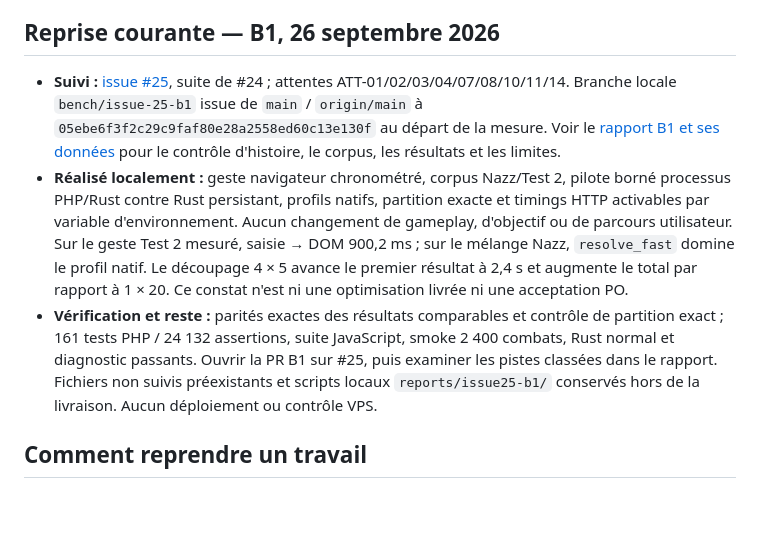
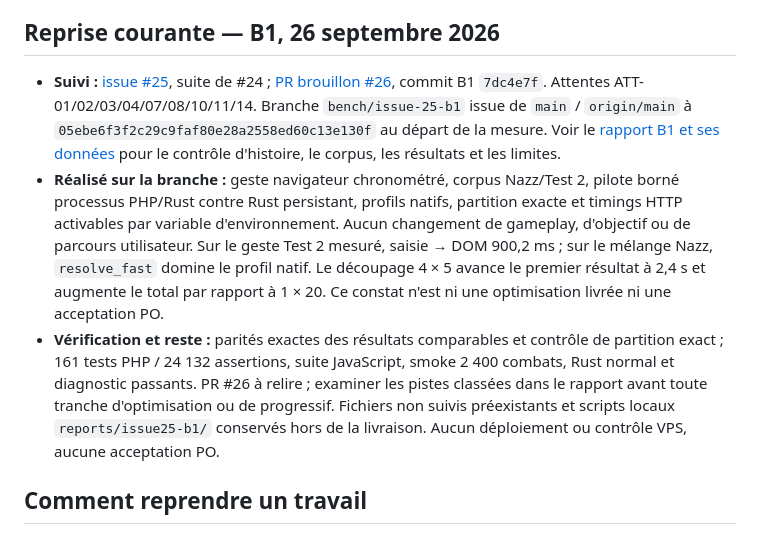
Before and after one commit to NazzTazz/waar-micro-combat, a Markdown page: docs/product-expectations.md, the part around the change. Rendered like a GitHub page; blank space fills up the shorter version.

Commit message:
docs: link B1 resumption to draft PR

```diff
--- a/docs/product-expectations.md
+++ b/docs/product-expectations.md
@@ -7,9 +7,9 @@ Ce fichier est un index maintenu, pas une nouvelle spécification du moteur.
 
 ## Reprise courante — B1, 26 septembre 2026
 
-- **Suivi :** [issue #25](https://github.com/NazzTazz/waar-micro-combat/issues/25), suite de #24 ; attentes ATT-01/02/03/04/07/08/10/11/14. Branche locale `bench/issue-25-b1` issue de `main` / `origin/main` à `05ebe6f3f2c29c9faf80e28a2558ed60c13e130f` au départ de la mesure. Voir le [rapport B1 et ses données](benchmarks/2026-09-26-b1/README.md) pour le contrôle d'histoire, le corpus, les résultats et les limites.
-- **Réalisé localement :** geste navigateur chronométré, corpus Nazz/Test 2, pilote borné processus PHP/Rust contre Rust persistant, profils natifs, partition exacte et timings HTTP activables par variable d'environnement. Aucun changement de gameplay, d'objectif ou de parcours utilisateur. Sur le geste Test 2 mesuré, saisie → DOM 900,2 ms ; sur le mélange Nazz, `resolve_fast` domine le profil natif. Le découpage 4 × 5 avance le premier résultat à 2,4 s et augmente le total par rapport à 1 × 20. Ce constat n'est ni une optimisation livrée ni une acceptation PO.
-- **Vérification et reste :** parités exactes des résultats comparables et contrôle de partition exact ; 161 tests PHP / 24 132 assertions, suite JavaScript, smoke 2 400 combats, Rust normal et diagnostic passants. Ouvrir la PR B1 sur #25, puis examiner les pistes classées dans le rapport. Fichiers non suivis préexistants et scripts locaux `reports/issue25-b1/` conservés hors de la livraison. Aucun déploiement ou contrôle VPS.
+- **Suivi :** [issue #25](https://github.com/NazzTazz/waar-micro-combat/issues/25), suite de #24 ; [PR brouillon #26](https://github.com/NazzTazz/waar-micro-combat/pull/26), commit B1 `7dc4e7f`. Attentes ATT-01/02/03/04/07/08/10/11/14. Branche `bench/issue-25-b1` issue de `main` / `origin/main` à `05ebe6f3f2c29c9faf80e28a2558ed60c13e130f` au départ de la mesure. Voir le [rapport B1 et ses données](benchmarks/2026-09-26-b1/README.md) pour le contrôle d'histoire, le corpus, les résultats et les limites.
+- **Réalisé sur la branche :** geste navigateur chronométré, corpus Nazz/Test 2, pilote borné processus PHP/Rust contre Rust persistant, profils natifs, partition exacte et timings HTTP activables par variable d'environnement. Aucun changement de gameplay, d'objectif ou de parcours utilisateur. Sur le geste Test 2 mesuré, saisie → DOM 900,2 ms ; sur le mélange Nazz, `resolve_fast` domine le profil natif. Le découpage 4 × 5 avance le premier résultat à 2,4 s et augmente le total par rapport à 1 × 20. Ce constat n'est ni une optimisation livrée ni une acceptation PO.
+- **Vérification et reste :** parités exactes des résultats comparables et contrôle de partition exact ; 161 tests PHP / 24 132 assertions, suite JavaScript, smoke 2 400 combats, Rust normal et diagnostic passants. PR #26 à relire ; examiner les pistes classées dans le rapport avant toute tranche d'optimisation ou de progressif. Fichiers non suivis préexistants et scripts locaux `reports/issue25-b1/` conservés hors de la livraison. Aucun déploiement ou contrôle VPS, aucune acceptation PO.
 
 ## Comment reprendre un travail
 
```
Also changed, not shown: 1 other file.
